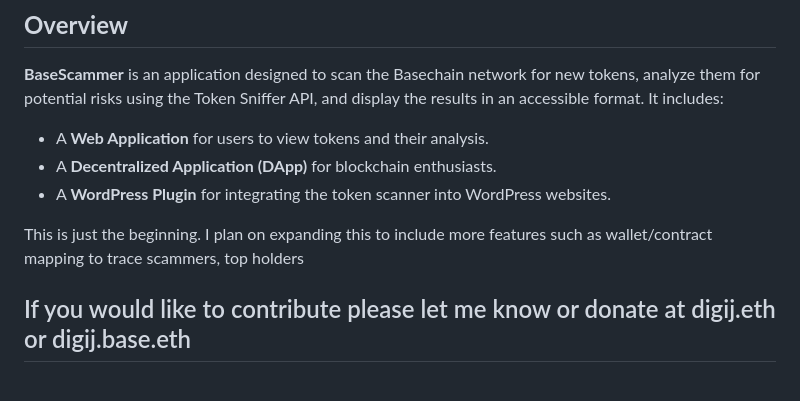
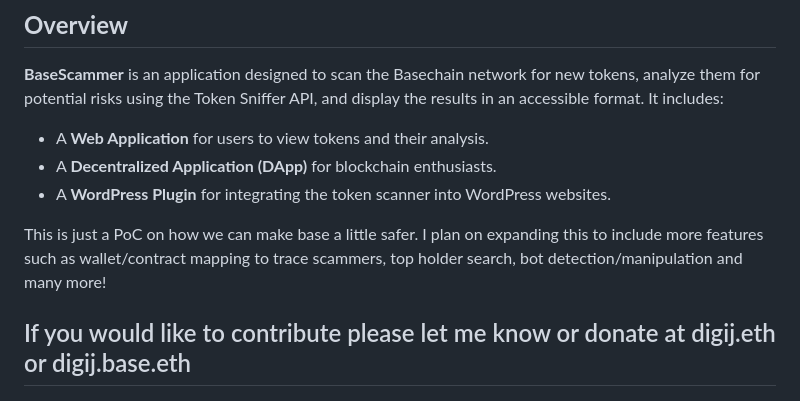
Before and after one commit to DigijEth/BaseScam, a Markdown page: README.md, the part around the change. Drawn GitHub-style.

```diff
--- a/README.md
+++ b/README.md
@@ -10,8 +10,9 @@
 - A **Decentralized Application (DApp)** for blockchain enthusiasts.
 - A **WordPress Plugin** for integrating the token scanner into WordPress websites.
 
-This is just the beginning. I plan on expanding this to include more features
-such as wallet/contract mapping to trace scammers, top holders
+This is just a PoC on how we can make base a little safer. I plan on expanding this to include more features
+such as wallet/contract mapping to trace scammers, top holder search, bot detection/manipulation
+and many more!
 
 If you would like to contribute please let me know or donate at digij.eth or digij.base.eth
 ---
```
